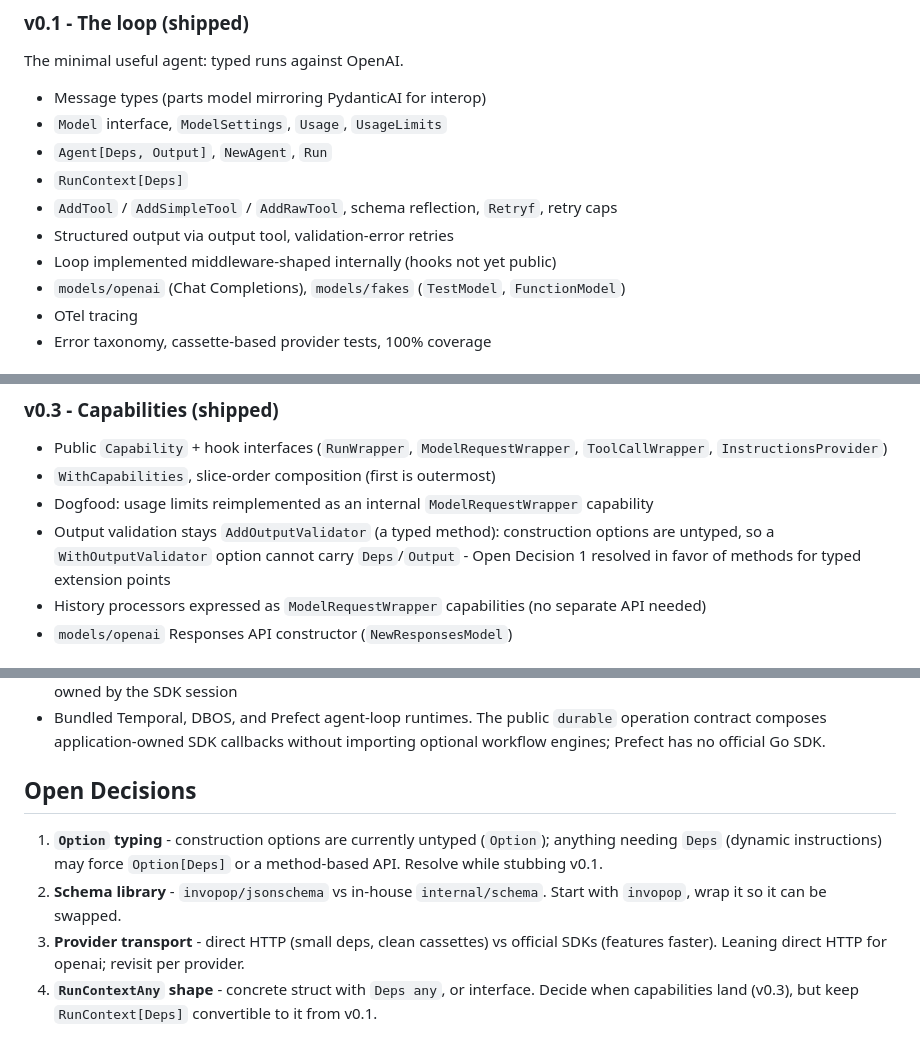
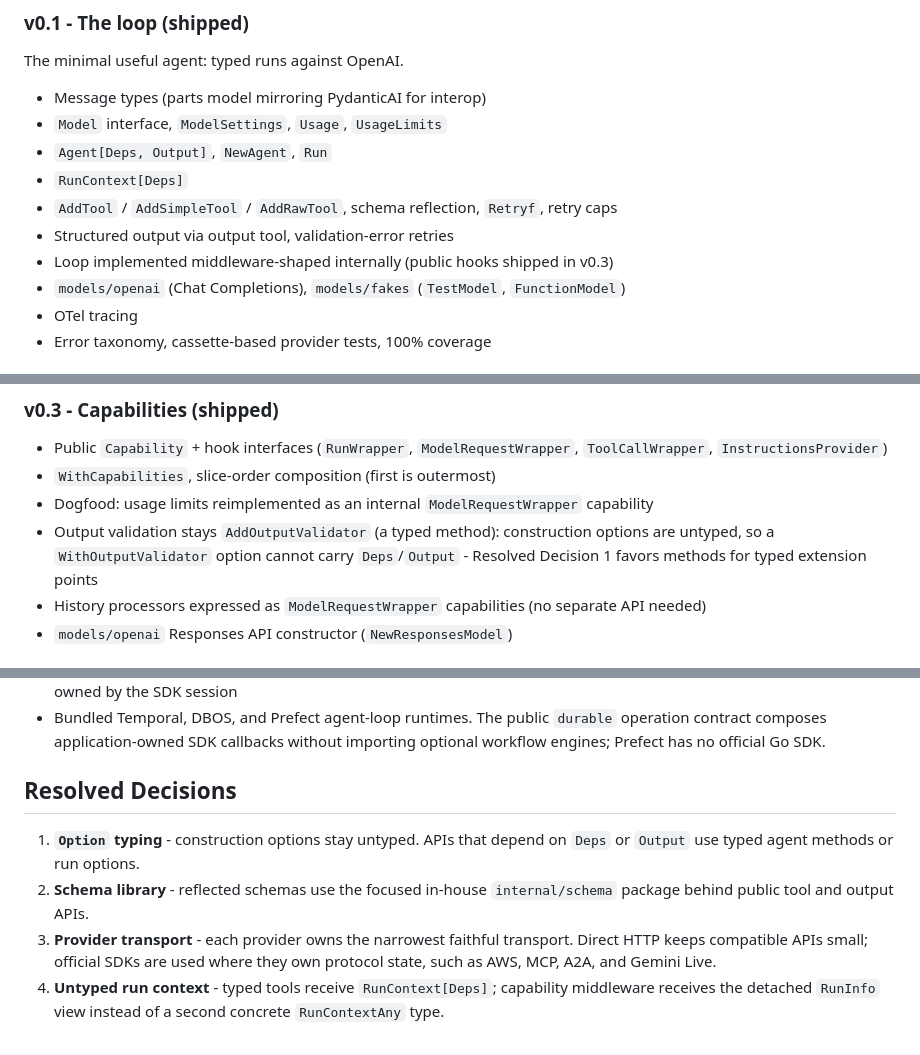
Before and after one commit to Kludex/pydantic-ai-go, a Markdown page: PLAN.md, 3 parts joined by grey strips. Rendered like a GitHub page.

Commit message:
Record resolved API decisions

```diff
--- a/PLAN.md
+++ b/PLAN.md
@@ -239,7 +239,7 @@ The minimal useful agent: typed runs against OpenAI.
 - `RunContext[Deps]`
 - `AddTool` / `AddSimpleTool` / `AddRawTool`, schema reflection, `Retryf`, retry caps
 - Structured output via output tool, validation-error retries
-- Loop implemented middleware-shaped internally (hooks not yet public)
+- Loop implemented middleware-shaped internally (public hooks shipped in v0.3)
 - `models/openai` (Chat Completions), `models/fakes` (`TestModel`, `FunctionModel`)
 - OTel tracing
 - Error taxonomy, cassette-based provider tests, 100% coverage
@@ -257,7 +257,7 @@ The minimal useful agent: typed runs against OpenAI.
 - Public `Capability` + hook interfaces (`RunWrapper`, `ModelRequestWrapper`, `ToolCallWrapper`, `InstructionsProvider`)
 - `WithCapabilities`, slice-order composition (first is outermost)
 - Dogfood: usage limits reimplemented as an internal `ModelRequestWrapper` capability
-- Output validation stays `AddOutputValidator` (a typed method): construction options are untyped, so a `WithOutputValidator` option cannot carry `Deps`/`Output` - Open Decision 1 resolved in favor of methods for typed extension points
+- Output validation stays `AddOutputValidator` (a typed method): construction options are untyped, so a `WithOutputValidator` option cannot carry `Deps`/`Output` - Resolved Decision 1 favors methods for typed extension points
 - History processors expressed as `ModelRequestWrapper` capabilities (no separate API needed)
 - `models/openai` Responses API constructor (`NewResponsesModel`)
 
@@ -285,9 +285,9 @@ Once the package is up to date with PydanticAI itself, add a [gh-aw](https://git
 - Non-standard MCP task extensions until they are supported by the official Go SDK; MCP multi-round-trip input remains owned by the SDK session
 - Bundled Temporal, DBOS, and Prefect agent-loop runtimes. The public `durable` operation contract composes application-owned SDK callbacks without importing optional workflow engines; Prefect has no official Go SDK.
 
-## Open Decisions
+## Resolved Decisions
 
-1. **`Option` typing** - construction options are currently untyped (`Option`); anything needing `Deps` (dynamic instructions) may force `Option[Deps]` or a method-based API. Resolve while stubbing v0.1.
-2. **Schema library** - `invopop/jsonschema` vs in-house `internal/schema`. Start with `invopop`, wrap it so it can be swapped.
-3. **Provider transport** - direct HTTP (small deps, clean cassettes) vs official SDKs (features faster). Leaning direct HTTP for openai; revisit per provider.
-4. **`RunContextAny` shape** - concrete struct with `Deps any`, or interface. Decide when capabilities land (v0.3), but keep `RunContext[Deps]` convertible to it from v0.1.
+1. **`Option` typing** - construction options stay untyped. APIs that depend on `Deps` or `Output` use typed agent methods or run options.
+2. **Schema library** - reflected schemas use the focused in-house `internal/schema` package behind public tool and output APIs.
+3. **Provider transport** - each provider owns the narrowest faithful transport. Direct HTTP keeps compatible APIs small; official SDKs are used where they own protocol state, such as AWS, MCP, A2A, and Gemini Live.
+4. **Untyped run context** - typed tools receive `RunContext[Deps]`; capability middleware receives the detached `RunInfo` view instead of a second concrete `RunContextAny` type.
```
